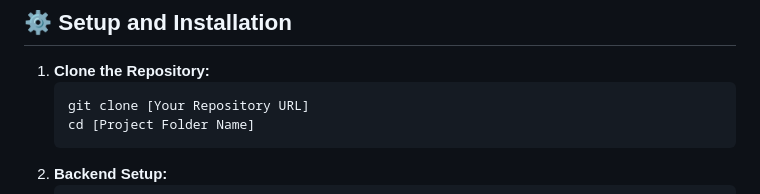
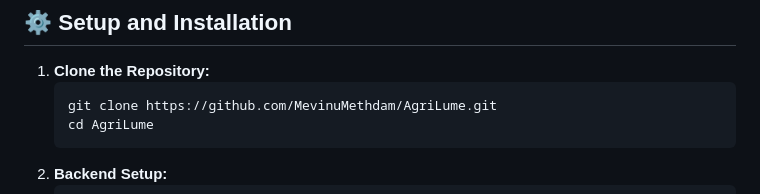
Before and after one commit to MevinuMethdam/AgriLume, a Markdown page: README.md, the part around the change. Drawn GitHub-style.

Commit message:
Update repository URL and folder name in README

````diff
--- a/README.md
+++ b/README.md
@@ -43,8 +43,8 @@ Agrilume is a full-stack web application designed to allow farmers to sell their
 
 1.  **Clone the Repository:**
     ```bash
-    git clone [Your Repository URL]
-    cd [Project Folder Name]
+    git clone https://github.com/MevinuMethdam/AgriLume.git
+    cd AgriLume
     ```
 2.  **Backend Setup:**
     ```bash
````
